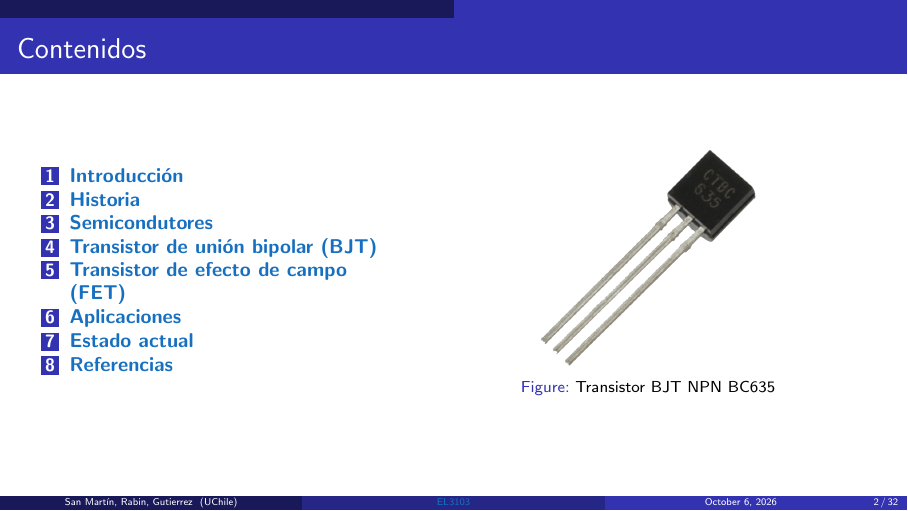
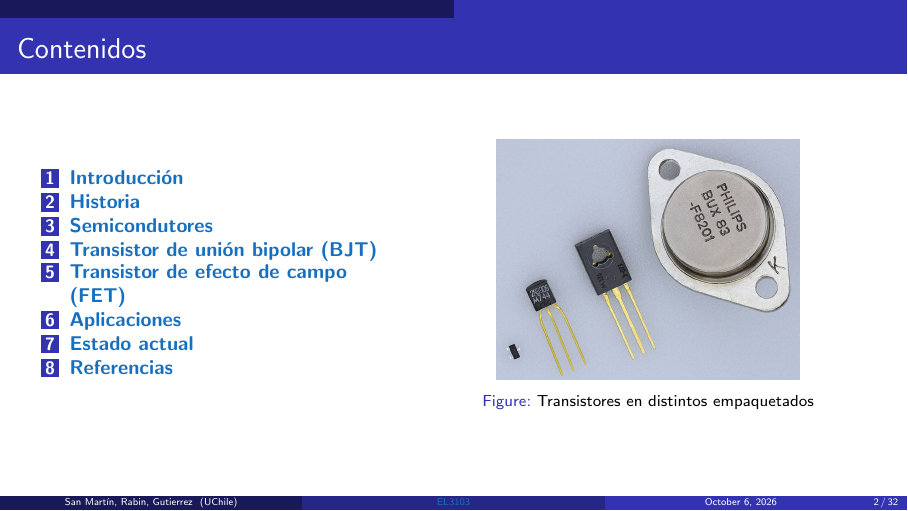
Before and after one commit to J4viersitoX/presentacion-electro-aplicado, LaTeX slides (pres_template.tex): page 2 of 32. Compiled offline with pdfLaTeX.

Commit message:
cambio imagenes y citas parte 1

```diff
--- a/pres_template.tex
+++ b/pres_template.tex
@@ -34,6 +34,7 @@
 \usepackage{tensor}
 \usepackage[font=footnotesize]{caption}
 \usepackage{wasysym}
+\usepackage{circuitikz}
 
 \usepackage[skins,theorems]{tcolorbox}
 \tcbset{
@@ -99,8 +100,8 @@
     \begin{column}{0.5\textwidth}
       \begin{figure}
         \centering
-        \includegraphics[width=0.5\textwidth]{figures/Bc635-transistor.png}
-        \caption{Transistor BJT NPN BC635}
+        \includegraphics[width=0.7\textwidth]{figures/transistor-packages.jpg}
+        \caption{Transistores en distintos empaquetados}
       \end{figure}
     \end{column}
   \end{columns}
```
Also changed, not shown: pres_template.bib (+8 -0 lines), figures/transistor-packages.jpg (added), pres_template.pdf.
